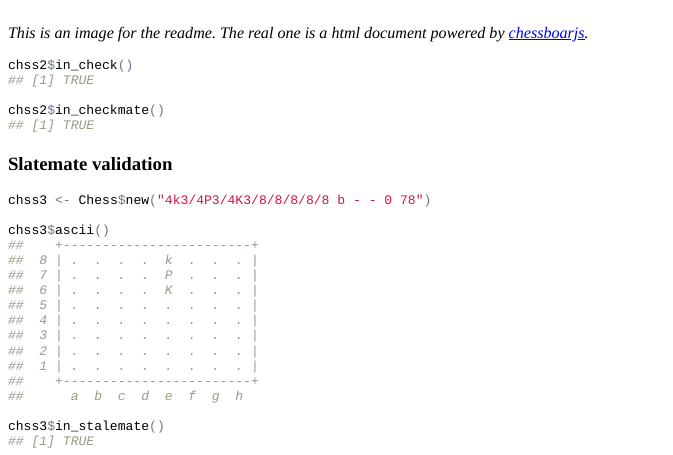
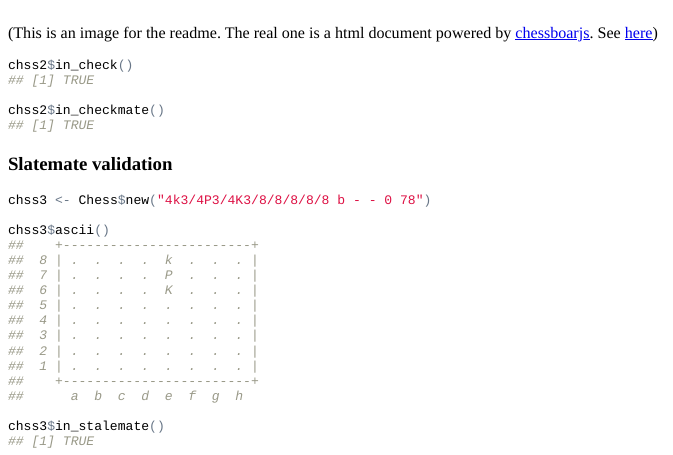
Before and after one commit to jbkunst/rchess, an R Markdown document (README.Rmd): the page in a window 1100 px wide, from 5860 px down. The pictures show the output file README.html that the author committed with the source, opened offline.

Commit message:
updating readme

````diff
--- a/README.Rmd
+++ b/README.Rmd
@@ -146,7 +146,8 @@ plot(chss2)
 ```
 ![alt text](inst/extimg/plot_chssbrdjs_check.png)
 
-*This is an image for the readme. The real one is a html document powered by [chessboarjs](http://chessboardjs.com/).*
+(This is an image for the readme. The real one is a html document powered by [chessboarjs](http://chessboardjs.com/).
+See [here](http://rpubs.com/jbkunst/rchess2))
 
 
 ```{r}
````
Also changed, not shown: README.html, README.md, inst/extimg/unnamed-chunk-14-1.png, inst/extimg/unnamed-chunk-5-1.png, README.Rmd (2 more changed lines).
